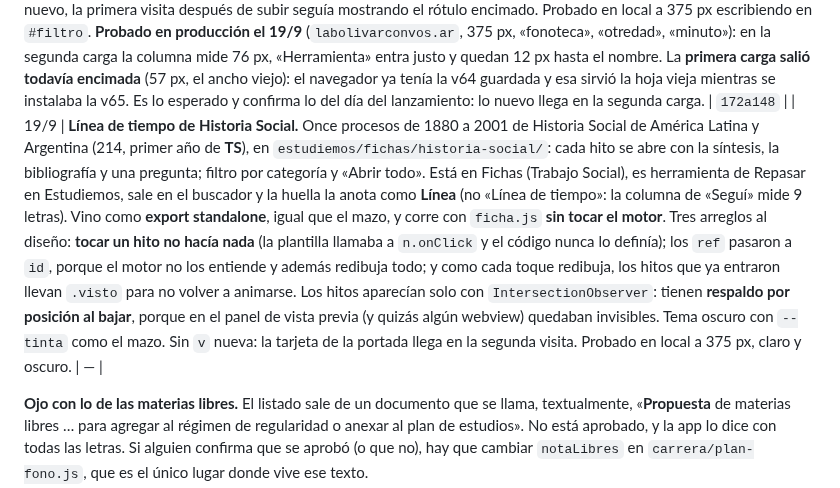
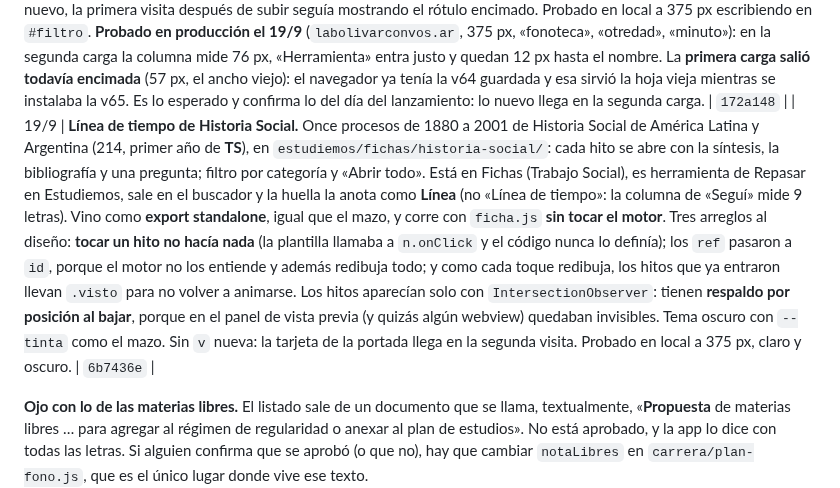
Before and after one commit to mmaximo571-cmd/bolivar-con-vos, a Markdown page: BITACORA.md, the part around the change. Drawn GitHub-style.

Commit message:
Bitácora: la línea de tiempo de Historia Social
Co-Authored-By: Claude Opus 5 <noreply@anthropic.com>

```diff
--- a/BITACORA.md
+++ b/BITACORA.md
@@ -192,7 +192,7 @@ sobre los otros. Ahora mandan así, y no se abre un quinto:
 | 19/9 | **Revisión en producción antes del teléfono, y «Lo próximo» de Fechas.** Se recorrieron las pantallas en `labolivarconvos.ar` a 375 px (inicio, Fechas, Dónde curso, Estudiemos, videos, cuadro de modelos, Mi año, Mi perfil, Cátedras, Info útil, mapa, panel, Fonoteca, Consejo, Trayecto): sirve `v64`, ningún error en consola, ningún pedido fallido, nada se corre de costado; el buscador encuentra las fichas de `leer/` con su `?f=` y el video abre en el suyo. **Lo único roto: el banner «Lo próximo» de Fechas** (el del rediseño, `v51`) **repetía el error que el inicio tenía hasta el 5/9** (`de92a32`): ordenaba por `fecha_desde` todo lo que no terminó, así que ganaba «Desarrollo de seminarios» (18/8 al 21/11) y decía «Hoy» tres meses, tapando lo que venía; el 21 iba a esconder «Día del estudiante». Ahora es la misma regla que el inicio: primero lo que no empezó y, si no queda nada, lo que está en curso y termina antes, con «Hasta el …». Probado en local con los 46 datos reales contra cinco fechas. **La insignia HOY de cada tarjeta se deja**: va al lado del rango de fechas y se entiende. Sin `v` nueva: es una pantalla | `5bb9c3d` |
 | 19/9 | **Mazo de repaso de Antropología de la Otredad.** 31 tarjetas de las cinco unidades de Teorías de la Cultura (215 B), materia común a **TS y Fono**: está en las dos listas de Fichas, es herramienta de Repasar en Estudiemos con «Sabés n de 31», y la huella lo anota como Mazo. Vino como **export standalone** de Claude Design, no como `.dc.html`: la plantilla se sacó de adentro del paquete y los clics pasaron de `sc-camel-on-click` a `onClick`, así corre con `ficha.js` **sin tocar el motor**. Por eso no hay `v` nueva: con el motor cambiado, quien ya tenía `ficha.js` guardado vería el mazo roto en la primera carga. Suma tema oscuro. Probado en local a 375 px, claro y oscuro. | `ca5f02e` |
 | 19/9 | **El rótulo «Herramienta» del buscador de Estudiemos pisaba la descripción (v65).** Visto buscando «fonoteca» y «otredad» a 375 px. La columna del `.tipo` en `.est-hallazgo` medía `9ch`, y «HERRAMIENTA» son 11 letras con espaciado: se salía y se montaba sobre el nombre. Ahora mide `calc(11ch + 11 * .06em)`, lo justo para el rótulo más largo, y no se parte; los nombres siguen alineados de fila a fila. Los demás rótulos (Ficha, Video, Tríptico, Fonoteca, PDF…) entran. La lista de «Seguí donde dejaste» tiene su propio `.tipo` y **queda en `9ch`**: su rótulo más largo es «Fonoteca». **Sube `v`** porque `estudiemos.css` se sirve de lo guardado: sin número nuevo, la primera visita después de subir seguía mostrando el rótulo encimado. Probado en local a 375 px escribiendo en `#filtro`. **Probado en producción el 19/9** (`labolivarconvos.ar`, 375 px, «fonoteca», «otredad», «minuto»): en la segunda carga la columna mide 76 px, «Herramienta» entra justo y quedan 12 px hasta el nombre. La **primera carga salió todavía encimada** (57 px, el ancho viejo): el navegador ya tenía la v64 guardada y esa sirvió la hoja vieja mientras se instalaba la v65. Es lo esperado y confirma lo del día del lanzamiento: lo nuevo llega en la segunda carga. | `172a148` |
-| 19/9 | **Línea de tiempo de Historia Social.** Once procesos de 1880 a 2001 de Historia Social de América Latina y Argentina (214, primer año de **TS**), en `estudiemos/fichas/historia-social/`: cada hito se abre con la síntesis, la bibliografía y una pregunta; filtro por categoría y «Abrir todo». Está en Fichas (Trabajo Social), es herramienta de Repasar en Estudiemos, sale en el buscador y la huella la anota como **Línea** (no «Línea de tiempo»: la columna de «Seguí» mide 9 letras). Vino como **export standalone**, igual que el mazo, y corre con `ficha.js` **sin tocar el motor**. Tres arreglos al diseño: **tocar un hito no hacía nada** (la plantilla llamaba a `n.onClick` y el código nunca lo definía); los `ref` pasaron a `id`, porque el motor no los entiende y además redibuja todo; y como cada toque redibuja, los hitos que ya entraron llevan `.visto` para no volver a animarse. Los hitos aparecían solo con `IntersectionObserver`: tienen **respaldo por posición al bajar**, porque en el panel de vista previa (y quizás algún webview) quedaban invisibles. Tema oscuro con `--tinta` como el mazo. Sin `v` nueva: la tarjeta de la portada llega en la segunda visita. Probado en local a 375 px, claro y oscuro. | — |
+| 19/9 | **Línea de tiempo de Historia Social.** Once procesos de 1880 a 2001 de Historia Social de América Latina y Argentina (214, primer año de **TS**), en `estudiemos/fichas/historia-social/`: cada hito se abre con la síntesis, la bibliografía y una pregunta; filtro por categoría y «Abrir todo». Está en Fichas (Trabajo Social), es herramienta de Repasar en Estudiemos, sale en el buscador y la huella la anota como **Línea** (no «Línea de tiempo»: la columna de «Seguí» mide 9 letras). Vino como **export standalone**, igual que el mazo, y corre con `ficha.js` **sin tocar el motor**. Tres arreglos al diseño: **tocar un hito no hacía nada** (la plantilla llamaba a `n.onClick` y el código nunca lo definía); los `ref` pasaron a `id`, porque el motor no los entiende y además redibuja todo; y como cada toque redibuja, los hitos que ya entraron llevan `.visto` para no volver a animarse. Los hitos aparecían solo con `IntersectionObserver`: tienen **respaldo por posición al bajar**, porque en el panel de vista previa (y quizás algún webview) quedaban invisibles. Tema oscuro con `--tinta` como el mazo. Sin `v` nueva: la tarjeta de la portada llega en la segunda visita. Probado en local a 375 px, claro y oscuro. | `6b7436e` |
 
 **Ojo con lo de las materias libres.** El listado sale de un documento que se
 llama, textualmente, «**Propuesta** de materias libres … para agregar al régimen
```
